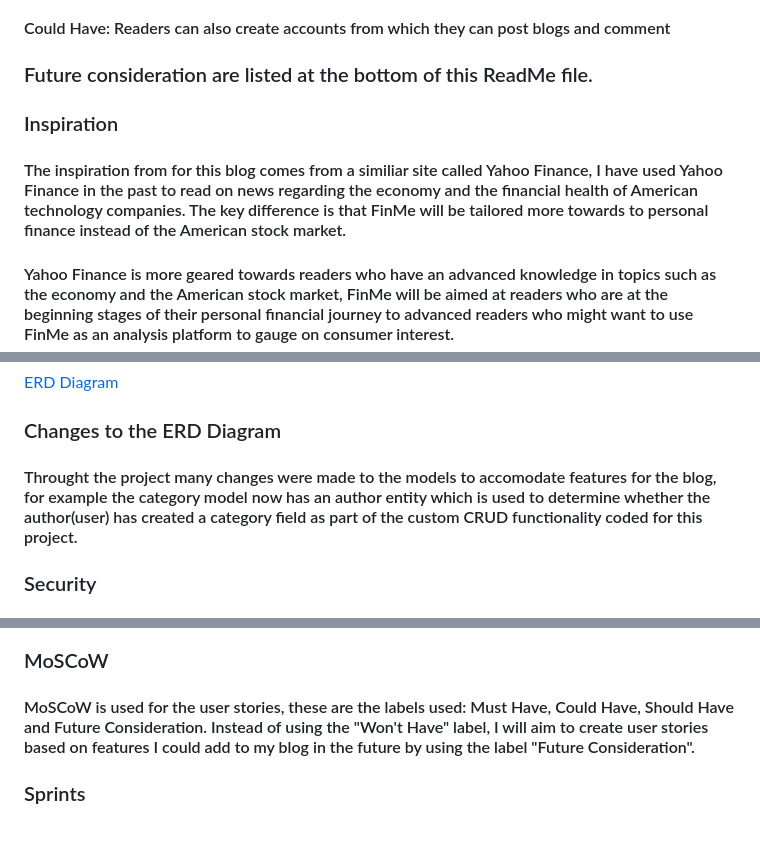
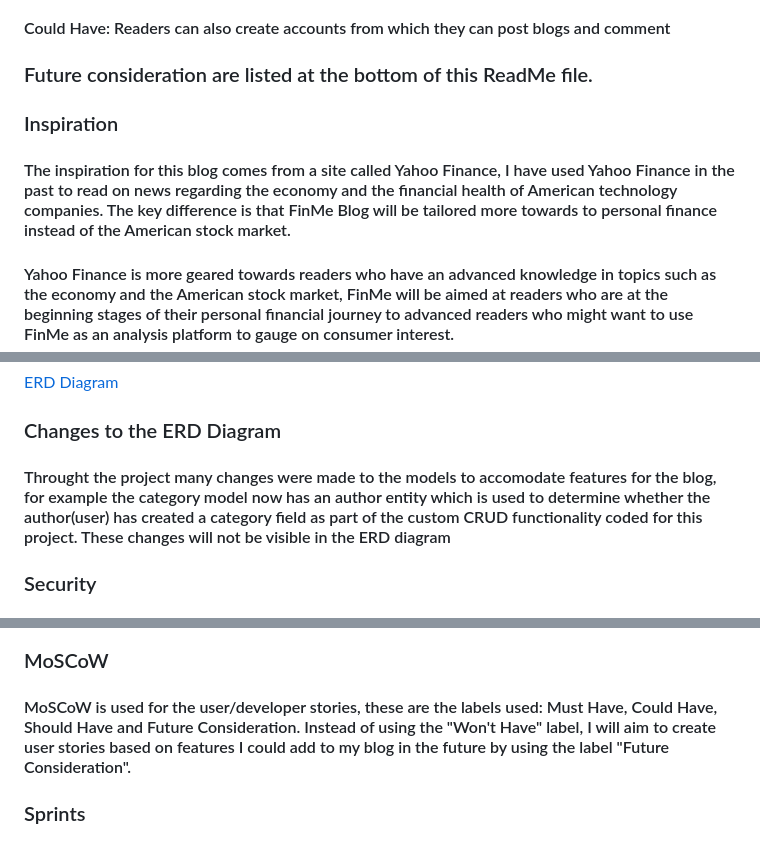
Before and after one commit to Indk0/FinMeBlog, a Markdown page: README.md, 3 parts joined by grey strips. GitHub-like rendering.

```diff
--- a/README.md
+++ b/README.md
@@ -57,8 +58,9 @@
 #### Should Have: Should blogs may contain guides and tips to help readers take actionable steps on their personal finances.
 #### Could Have: Readers can also create accounts from which they can post blogs and comment
 ### Future consideration are listed at the bottom of this ReadMe file.
+
 ### Inspiration
-#### The inspiration from for this blog comes from a similiar site called Yahoo Finance, I have used Yahoo Finance in the past to read on news regarding the economy and the financial health of American technology companies. The key difference is that FinMe will be tailored more towards to personal finance instead of the American stock market.
+#### The inspiration for this blog comes from a site called Yahoo Finance, I have used Yahoo Finance in the past to read on news regarding the economy and the financial health of American technology companies. The key difference is that FinMe Blog will be tailored more towards to personal finance instead of the American stock market.
 
 #### Yahoo Finance is more geared towards readers who have an advanced knowledge in topics such as the economy and the American stock market, FinMe will be aimed at readers who are at the beginning stages of their personal financial journey to advanced readers who might want to use FinMe as an analysis platform to gauge on consumer interest.
 
@@ -73,7 +76,7 @@
 [ERD Diagram](./readmemedia/ERD/FinMe%20ERD.pdf)
 
 ### Changes to the ERD Diagram
-#### Throught the project many changes were made to the models to accomodate features for the blog, for example the category model now has an author entity which is used to determine whether the author(user) has created a category field as part of the custom CRUD functionality coded for this project.
+#### Throught the project many changes were made to the models to accomodate features for the blog, for example the category model now has an author entity which is used to determine whether the author(user) has created a category field as part of the custom CRUD functionality coded for this project. These changes will not be visible in the ERD diagram
 
 ### Security
 #### Superuser log in details, use for testing purposes only! A normal user credentials can be created by registering on the website.
@@ -95,7 +98,7 @@
 ![User Story when clicked on](./readmemedia/screenshots/Userstoryexample1.png)
 
 ### MoSCoW
-#### MoSCoW is used for the user stories, these are the labels used: Must Have, Could Have, Should Have and Future Consideration. Instead of using the "Won't Have" label, I will aim to create user stories based on features I could add to my blog in the future by using the label "Future Consideration".
+#### MoSCoW is used for the user/developer stories, these are the labels used: Must Have, Could Have, Should Have and Future Consideration. Instead of using the "Won't Have" label, I will aim to create user stories based on features I could add to my blog in the future by using the label "Future Consideration".
 ### Sprints
 #### I have broken down my project into 5 different sprints, for each sprint will have a dedicated label to help mark a user story:
 * Sprint 1: Initial Setup - The goal for this sprint is to complete the foundational set up for to allow for the project to tkae shape, this includes planning the wireframes, creating the readme file, downloading all the packages, creating the folders and files.
```
Also changed, not shown: other parts of README.md (+10 -8 lines).
